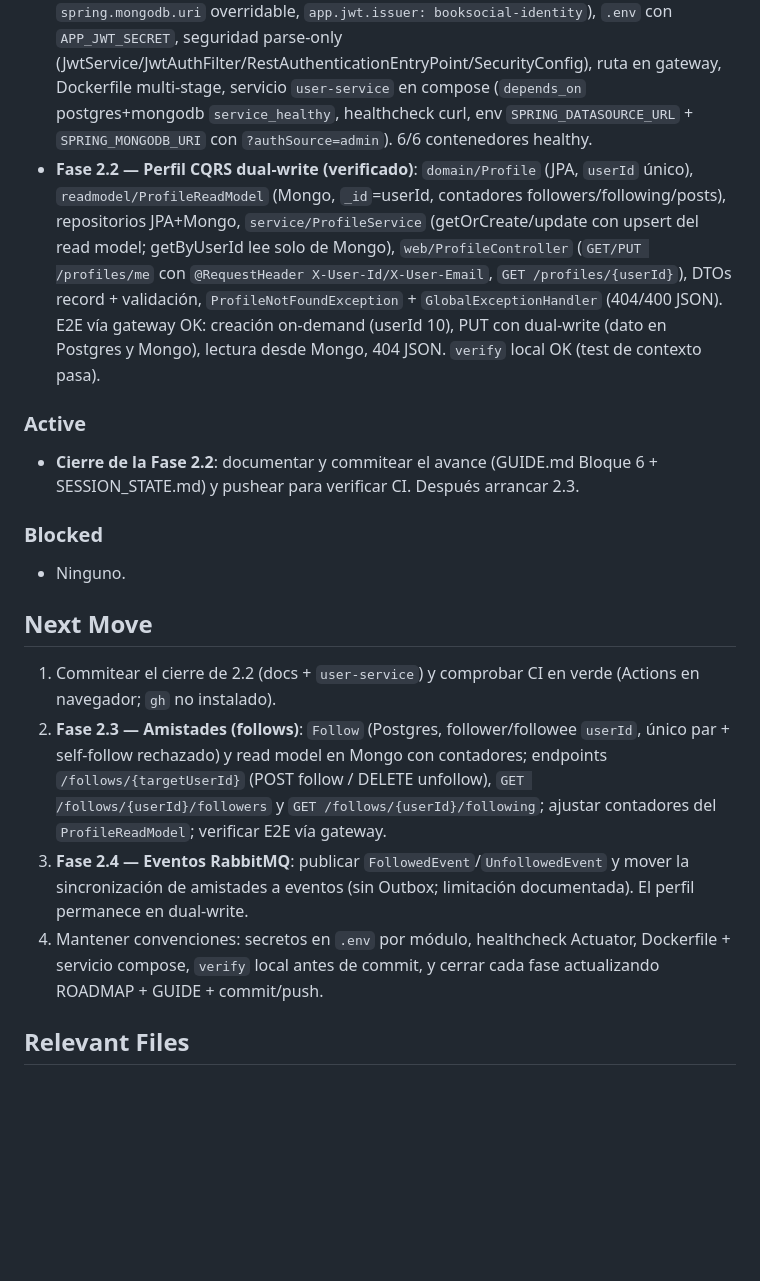
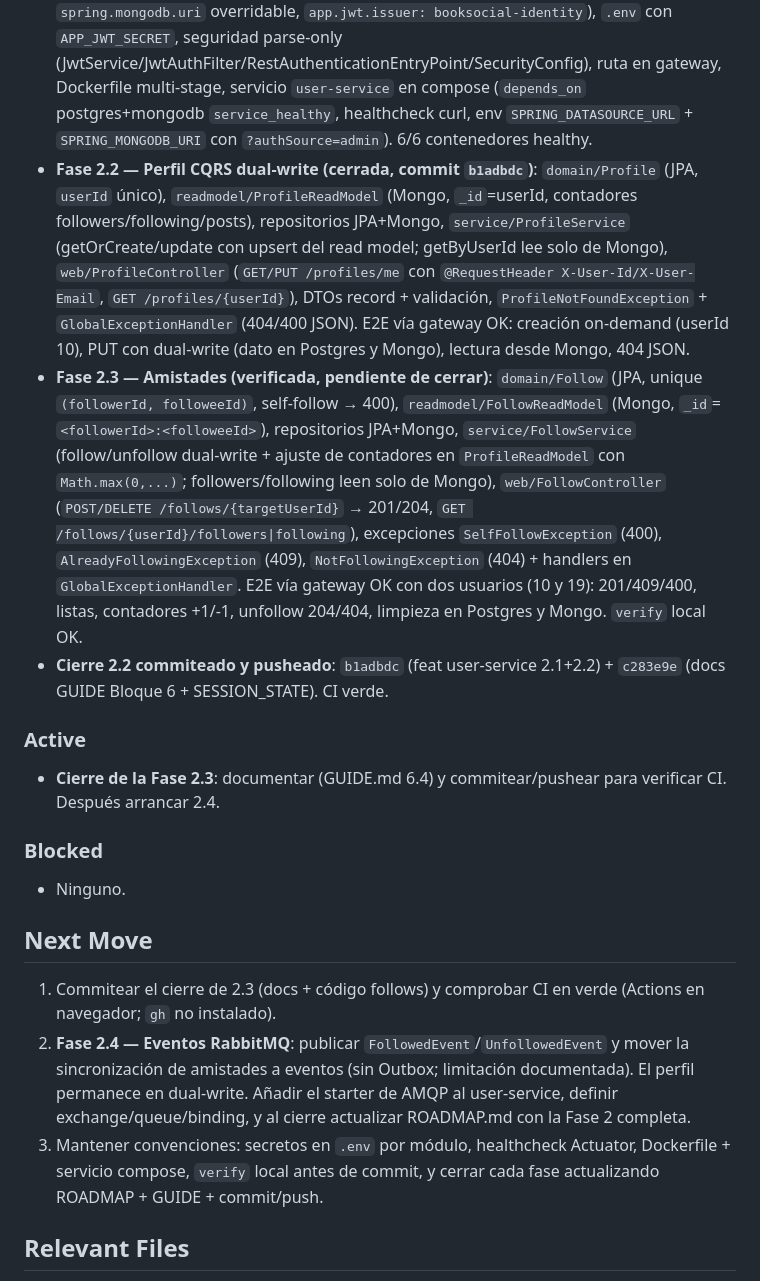
Before and after one commit to JavierIncio/BookSocial, a Markdown page: docs/SESSION_STATE.md, the part around the change. GitHub-like rendering; blank space fills up the shorter version.

```diff
--- a/docs/SESSION_STATE.md
+++ b/docs/SESSION_STATE.md
@@ -29,11 +29,13 @@ Continuar el monorepo **BookSocial** en la **Fase 2: `user-service` (perfil + am
 
 - **Fase 1 cerrada**: identidad (roles ADMIN/MODERATOR/USER/MINOR_USER, JWT access/refresh rotativo en cookie httpOnly), gateway WebMVC con filtro JWT + headers `X-User-*`, frontend Angular 21, contenerización y CI `build`+`frontend`. Refactor frontend a signals + `inject()` commiteado (`37af97c`).
 - **Fase 2.1 — Esqueleto user-service**: proyecto Spring Initializr en `user-service/` (webmvc, data-jpa, data-mongodb, security, validation, actuator), `pom.xml` con parent `booksocial-parent` + jjwt, `<module>` añadido al raíz, `application.yaml` (puerto 8082, env import, `spring.mongodb.uri` overridable, `app.jwt.issuer: booksocial-identity`), `.env` con `APP_JWT_SECRET`, seguridad parse-only (JwtService/JwtAuthFilter/RestAuthenticationEntryPoint/SecurityConfig), ruta en gateway, Dockerfile multi-stage, servicio `user-service` en compose (`depends_on` postgres+mongodb `service_healthy`, healthcheck curl, env `SPRING_DATASOURCE_URL` + `SPRING_MONGODB_URI` con `?authSource=admin`). 6/6 contenedores healthy.
-- **Fase 2.2 — Perfil CQRS dual-write (verificado)**: `domain/Profile` (JPA, `userId` único), `readmodel/ProfileReadModel` (Mongo, `_id`=userId, contadores followers/following/posts), repositorios JPA+Mongo, `service/ProfileService` (getOrCreate/update con upsert del read model; getByUserId lee solo de Mongo), `web/ProfileController` (`GET/PUT /profiles/me` con `@RequestHeader X-User-Id/X-User-Email`, `GET /profiles/{userId}`), DTOs record + validación, `ProfileNotFoundException` + `GlobalExceptionHandler` (404/400 JSON). E2E vía gateway OK: creación on-demand (userId 10), PUT con dual-write (dato en Postgres y Mongo), lectura desde Mongo, 404 JSON. `verify` local OK (test de contexto pasa).
+- **Fase 2.2 — Perfil CQRS dual-write (cerrada, commit `b1adbdc`)**: `domain/Profile` (JPA, `userId` único), `readmodel/ProfileReadModel` (Mongo, `_id`=userId, contadores followers/following/posts), repositorios JPA+Mongo, `service/ProfileService` (getOrCreate/update con upsert del read model; getByUserId lee solo de Mongo), `web/ProfileController` (`GET/PUT /profiles/me` con `@RequestHeader X-User-Id/X-User-Email`, `GET /profiles/{userId}`), DTOs record + validación, `ProfileNotFoundException` + `GlobalExceptionHandler` (404/400 JSON). E2E vía gateway OK: creación on-demand (userId 10), PUT con dual-write (dato en Postgres y Mongo), lectura desde Mongo, 404 JSON.
+- **Fase 2.3 — Amistades (verificada, pendiente de cerrar)**: `domain/Follow` (JPA, unique `(followerId, followeeId)`, self-follow → 400), `readmodel/FollowReadModel` (Mongo, `_id`=`<followerId>:<followeeId>`), repositorios JPA+Mongo, `service/FollowService` (follow/unfollow dual-write + ajuste de contadores en `ProfileReadModel` con `Math.max(0,...)`; followers/following leen solo de Mongo), `web/FollowController` (`POST/DELETE /follows/{targetUserId}` → 201/204, `GET /follows/{userId}/followers|following`), excepciones `SelfFollowException` (400), `AlreadyFollowingException` (409), `NotFollowingException` (404) + handlers en `GlobalExceptionHandler`. E2E vía gateway OK con dos usuarios (10 y 19): 201/409/400, listas, contadores +1/-1, unfollow 204/404, limpieza en Postgres y Mongo. `verify` local OK.
+- **Cierre 2.2 commiteado y pusheado**: `b1adbdc` (feat user-service 2.1+2.2) + `c283e9e` (docs GUIDE Bloque 6 + SESSION_STATE). CI verde.
 
 ### Active
 
-- **Cierre de la Fase 2.2**: documentar y commitear el avance (GUIDE.md Bloque 6 + SESSION_STATE.md) y pushear para verificar CI. Después arrancar 2.3.
+- **Cierre de la Fase 2.3**: documentar (GUIDE.md 6.4) y commitear/pushear para verificar CI. Después arrancar 2.4.
 
 ### Blocked
 
@@ -41,10 +43,9 @@ Continuar el monorepo **BookSocial** en la **Fase 2: `user-service` (perfil + am
 
 ## Next Move
 
-1. Commitear el cierre de 2.2 (docs + `user-service`) y comprobar CI en verde (Actions en navegador; `gh` no instalado).
-2. **Fase 2.3 — Amistades (follows)**: `Follow` (Postgres, follower/followee `userId`, único par + self-follow rechazado) y read model en Mongo con contadores; endpoints `/follows/{targetUserId}` (POST follow / DELETE unfollow), `GET /follows/{userId}/followers` y `GET /follows/{userId}/following`; ajustar contadores del `ProfileReadModel`; verificar E2E vía gateway.
-3. **Fase 2.4 — Eventos RabbitMQ**: publicar `FollowedEvent`/`UnfollowedEvent` y mover la sincronización de amistades a eventos (sin Outbox; limitación documentada). El perfil permanece en dual-write.
-4. Mantener convenciones: secretos en `.env` por módulo, healthcheck Actuator, Dockerfile + servicio compose, `verify` local antes de commit, y cerrar cada fase actualizando ROADMAP + GUIDE + commit/push.
+1. Commitear el cierre de 2.3 (docs + código follows) y comprobar CI en verde (Actions en navegador; `gh` no instalado).
+2. **Fase 2.4 — Eventos RabbitMQ**: publicar `FollowedEvent`/`UnfollowedEvent` y mover la sincronización de amistades a eventos (sin Outbox; limitación documentada). El perfil permanece en dual-write. Añadir el starter de AMQP al user-service, definir exchange/queue/binding, y al cierre actualizar ROADMAP.md con la Fase 2 completa.
+3. Mantener convenciones: secretos en `.env` por módulo, healthcheck Actuator, Dockerfile + servicio compose, `verify` local antes de commit, y cerrar cada fase actualizando ROADMAP + GUIDE + commit/push.
 
 ## Relevant Files
 
```
Also changed, not shown: docs/GUIDE.md (+45 -0 lines).
